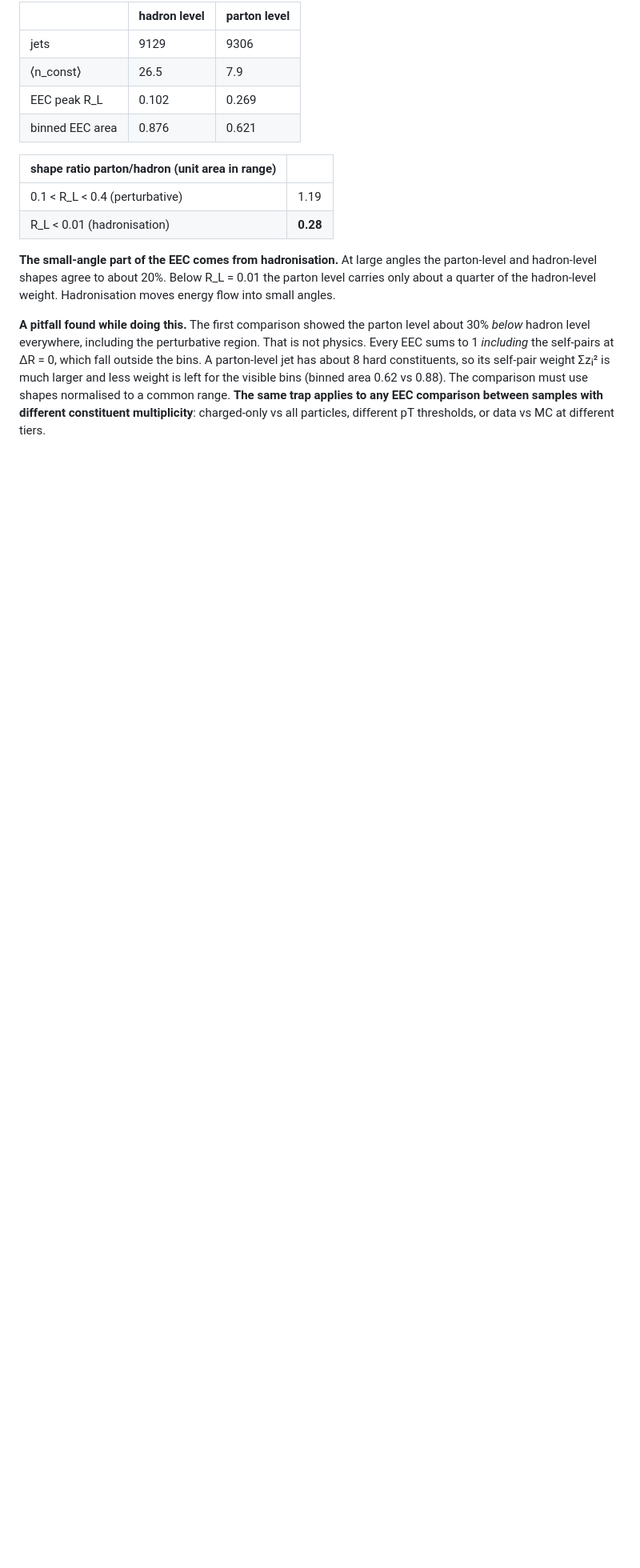
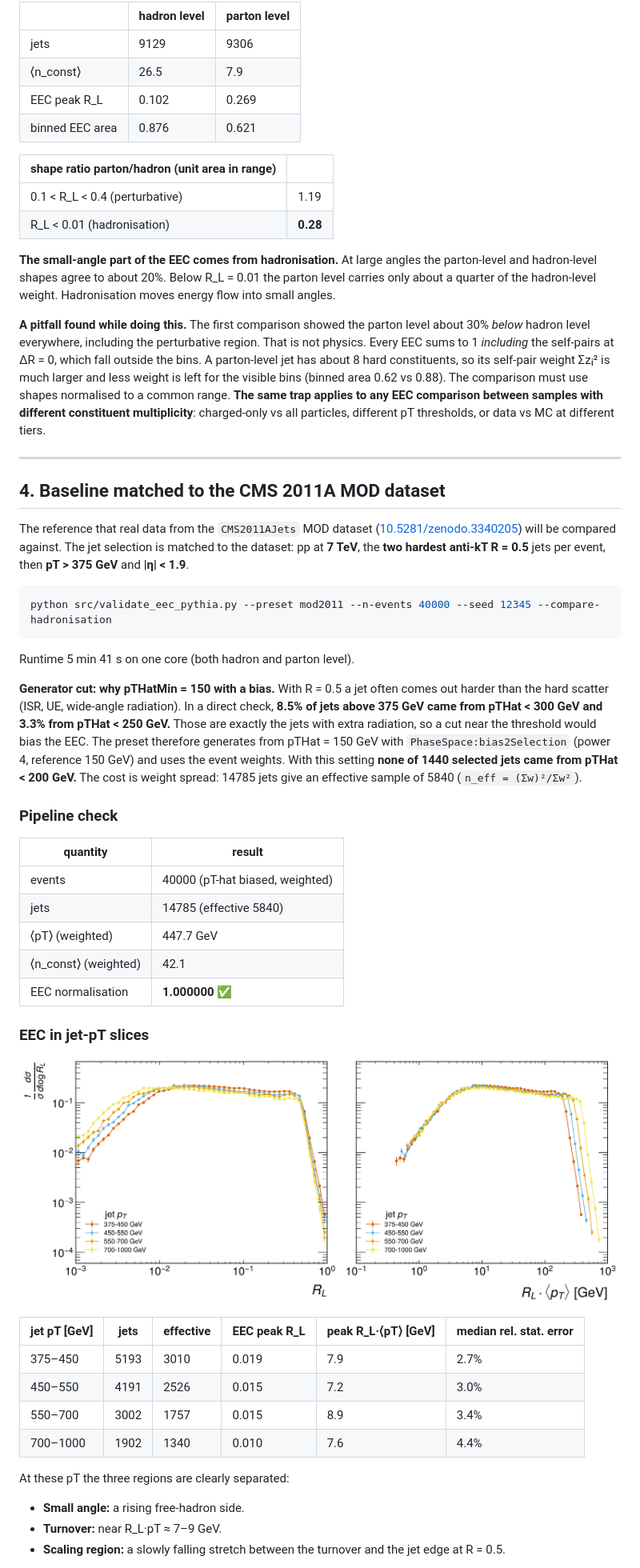
Before and after one commit to NhWee/Jet_analysis_beginner, a Markdown page: docs/pythia_validation_results.md, the part around one of its changes. Shown at 80% size. Drawn GitHub-style; pictures changed too: results/figures/eec_pythia_pt_slices_mod2011.png (added); blank space fills up the shorter version.

````diff
--- a/docs/pythia_validation_results.md
+++ b/docs/pythia_validation_results.md
@@ -93,3 +93,53 @@ left for the visible bins (binned area 0.62 vs 0.88). The comparison must use sh
 to a common range. **The same trap applies to any EEC comparison between samples with different
 constituent multiplicity**: charged-only vs all particles, different pT thresholds, or data vs MC
 at different tiers.
+
+---
+
+## 4. Baseline matched to the CMS 2011A MOD dataset
+
+The reference that real data from the `CMS2011AJets` MOD dataset
+([10.5281/zenodo.3340205](https://doi.org/10.5281/zenodo.3340205)) will be compared against.
+The jet selection is matched to the dataset: pp at **7 TeV**, the **two hardest anti-kT R = 0.5**
+jets per event, then **pT > 375 GeV** and **|η| < 1.9**.
+
+```bash
+python src/validate_eec_pythia.py --preset mod2011 --n-events 40000 --seed 12345 --compare-hadronisation
+```
+
+Runtime 5 min 41 s on one core (both hadron and parton level).
+
+**Generator cut: why pTHatMin = 150 with a bias.** With R = 0.5 a jet often comes out harder than
+the hard scatter (ISR, UE, wide-angle radiation). In a direct check, **8.5% of jets above 375 GeV
+came from pTHat < 300 GeV and 3.3% from pTHat < 250 GeV.** Those are exactly the jets with extra
+radiation, so a cut near the threshold would bias the EEC. The preset therefore generates from
+pTHat = 150 GeV with `PhaseSpace:bias2Selection` (power 4, reference 150 GeV) and uses the event
+weights. With this setting **none of 1440 selected jets came from pTHat < 200 GeV.** The cost is
+weight spread: 14785 jets give an effective sample of 5840 (`n_eff = (Σw)²/Σw²`).
+
+### Pipeline check
+
+| quantity | result |
+|---|---|
+| events | 40000 (pT-hat biased, weighted) |
+| jets | 14785 (effective 5840) |
+| ⟨pT⟩ (weighted) | 447.7 GeV |
+| ⟨n_const⟩ (weighted) | 42.1 |
+| EEC normalisation | **1.000000** ✅ |
+
+### EEC in jet-pT slices
+
+![MOD-matched EEC in pT slices](../results/figures/eec_pythia_pt_slices_mod2011.png)
+
+| jet pT [GeV] | jets | effective | EEC peak R_L | peak R_L·⟨pT⟩ [GeV] | median rel. stat. error |
+|---|---|---|---|---|---|
+| 375–450 | 5193 | 3010 | 0.019 | 7.9 | 2.7% |
+| 450–550 | 4191 | 2526 | 0.015 | 7.2 | 3.0% |
+| 550–700 | 3002 | 1757 | 0.015 | 8.9 | 3.4% |
+| 700–1000 | 1902 | 1340 | 0.010 | 7.6 | 4.4% |
+
+At these pT the three regions are clearly separated:
+- **Small angle:** a rising free-hadron side.
+- **Turnover:** near R_L·pT ≈ 7–9 GeV.
+- **Scaling region:** a slowly falling stretch between the turnover and the jet edge at R = 0.5.
+
````
Also changed, not shown: other parts of docs/pythia_validation_results.md (+40 -0 lines), data/README.md (+2 -0 lines), docs/ROADMAP.md (+5 -1 lines), results/figures/eec_pythia_hadronisation_mod2011.png (added), results/figures/eec_pythia_validation_mod2011.png (added).
